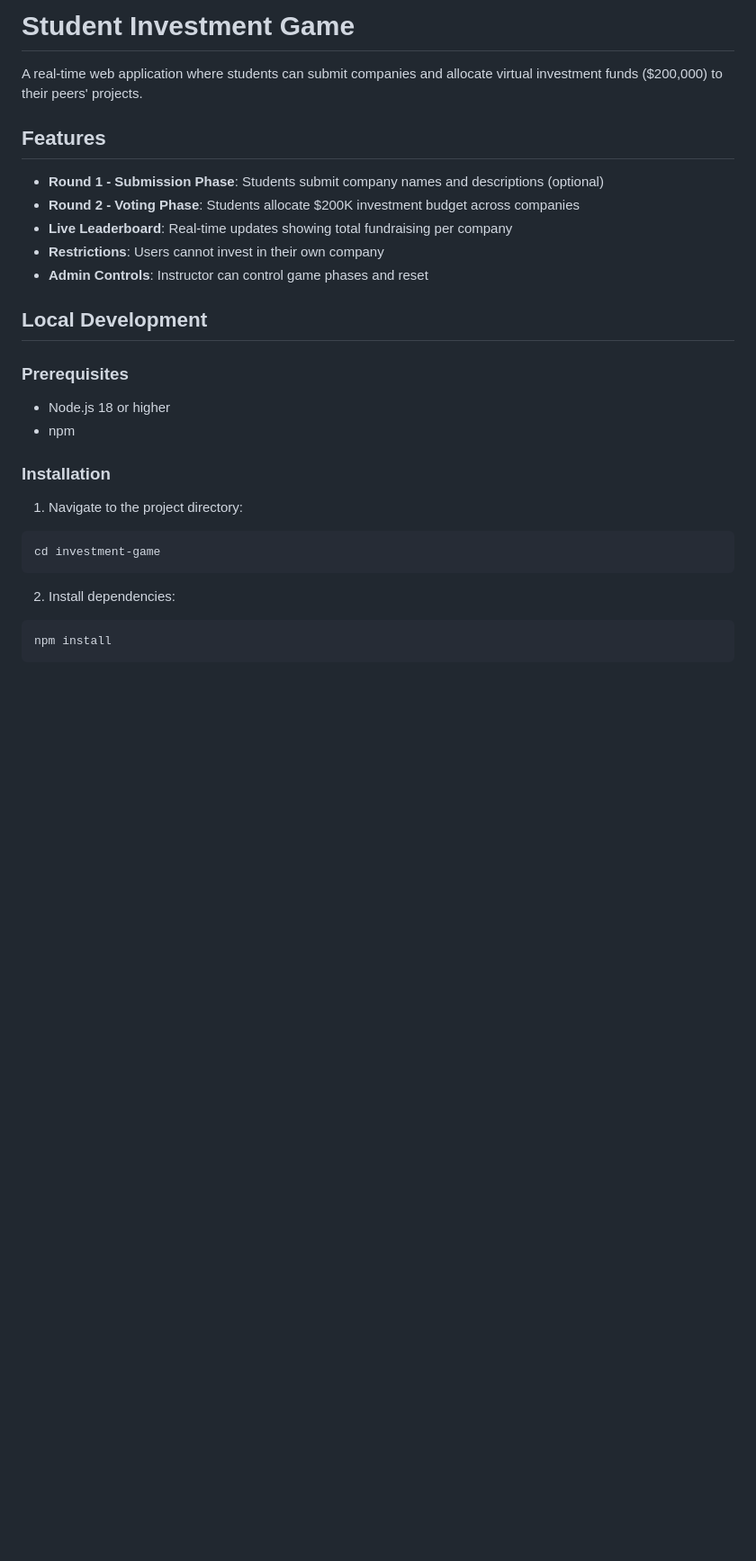
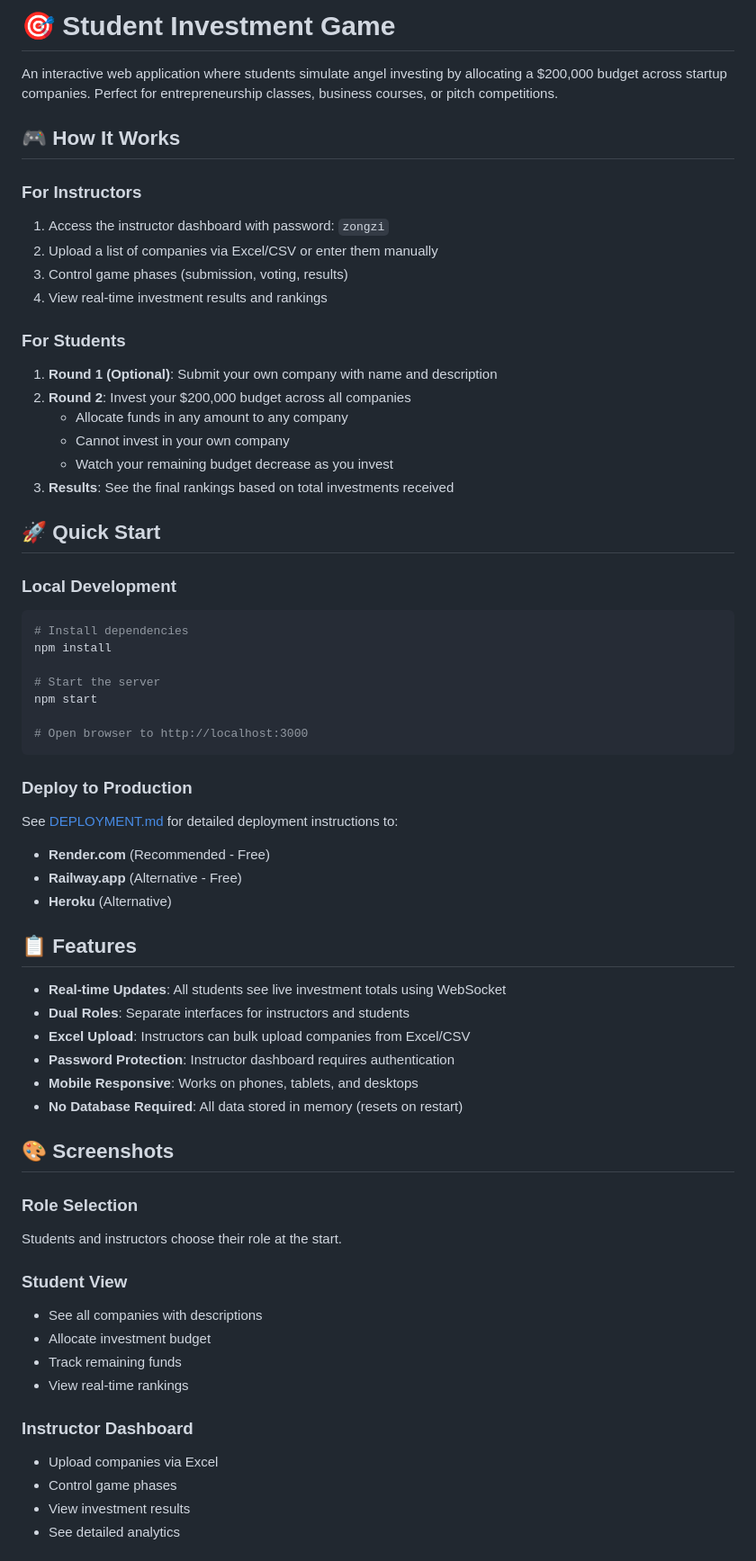
Before and after one commit to vsz18/student-investment-game, a Markdown page: README.md, the part around one of its changes. Shown at 90% size. Drawn GitHub-style; blank space fills up the shorter version.

Commit message:
Add comprehensive deployment guide and update README

````diff
--- a/README.md
+++ b/README.md
@@ -1,28 +1,67 @@
-# Student Investment Game
+# 🎯 Student Investment Game
 
-A real-time web application where students can submit companies and allocate virtual investment funds ($200,000) to their peers' projects.
+An interactive web application where students simulate angel investing by allocating a $200,000 budget across startup companies. Perfect for entrepreneurship classes, business courses, or pitch competitions.
 
-## Features
+## 🎮 How It Works
 
-- **Round 1 - Submission Phase**: Students submit company names and descriptions (optional)
-- **Round 2 - Voting Phase**: Students allocate $200K investment budget across companies
-- **Live Leaderboard**: Real-time updates showing total fundraising per company
-- **Restrictions**: Users cannot invest in their own company
-- **Admin Controls**: Instructor can control game phases and reset
+### For Instructors
+1. Access the instructor dashboard with password: `zongzi`
+2. Upload a list of companies via Excel/CSV or enter them manually
+3. Control game phases (submission, voting, results)
+4. View real-time investment results and rankings
 
-## Local Development
+### For Students
+1. **Round 1 (Optional)**: Submit your own company with name and description
+2. **Round 2**: Invest your $200,000 budget across all companies
+   - Allocate funds in any amount to any company
+   - Cannot invest in your own company
+   - Watch your remaining budget decrease as you invest
+3. **Results**: See the final rankings based on total investments received
 
-### Prerequisites
-- Node.js 18 or higher
-- npm
+## 🚀 Quick Start
 
-### Installation
+### Local Development
 
-1. Navigate to the project directory:
 ```bash
-cd investment-game
+# Install dependencies
+npm install
+
+# Start the server
+npm start
+
+# Open browser to http://localhost:3000
 ```
 
-2. Install dependencies:
-```bash
-npm install
+### Deploy to Production
+
+See [DEPLOYMENT.md](DEPLOYMENT.md) for detailed deployment instructions to:
+- **Render.com** (Recommended - Free)
+- **Railway.app** (Alternative - Free)
+- **Heroku** (Alternative)
+
+## 📋 Features
+
+- **Real-time Updates**: All students see live investment totals using WebSocket
+- **Dual Roles**: Separate interfaces for instructors and students
+- **Excel Upload**: Instructors can bulk upload companies from Excel/CSV
+- **Password Protection**: Instructor dashboard requires authentication
+- **Mobile Responsive**: Works on phones, tablets, and desktops
+- **No Database Required**: All data stored in memory (resets on restart)
+
+## 🎨 Screenshots
+
+### Role Selection
+Students and instructors choose their role at the start.
+
+### Student View
+- See all companies with descriptions
+- Allocate investment budget
+- Track remaining funds
+- View real-time rankings
+
+### Instructor Dashboard
+- Upload companies via Excel
+- Control game phases
+- View investment results
+- See detailed analytics
+
````
Also changed, not shown: other parts of README.md (+66 -167 lines), DEPLOYMENT.md (added, +113 -0 lines).
